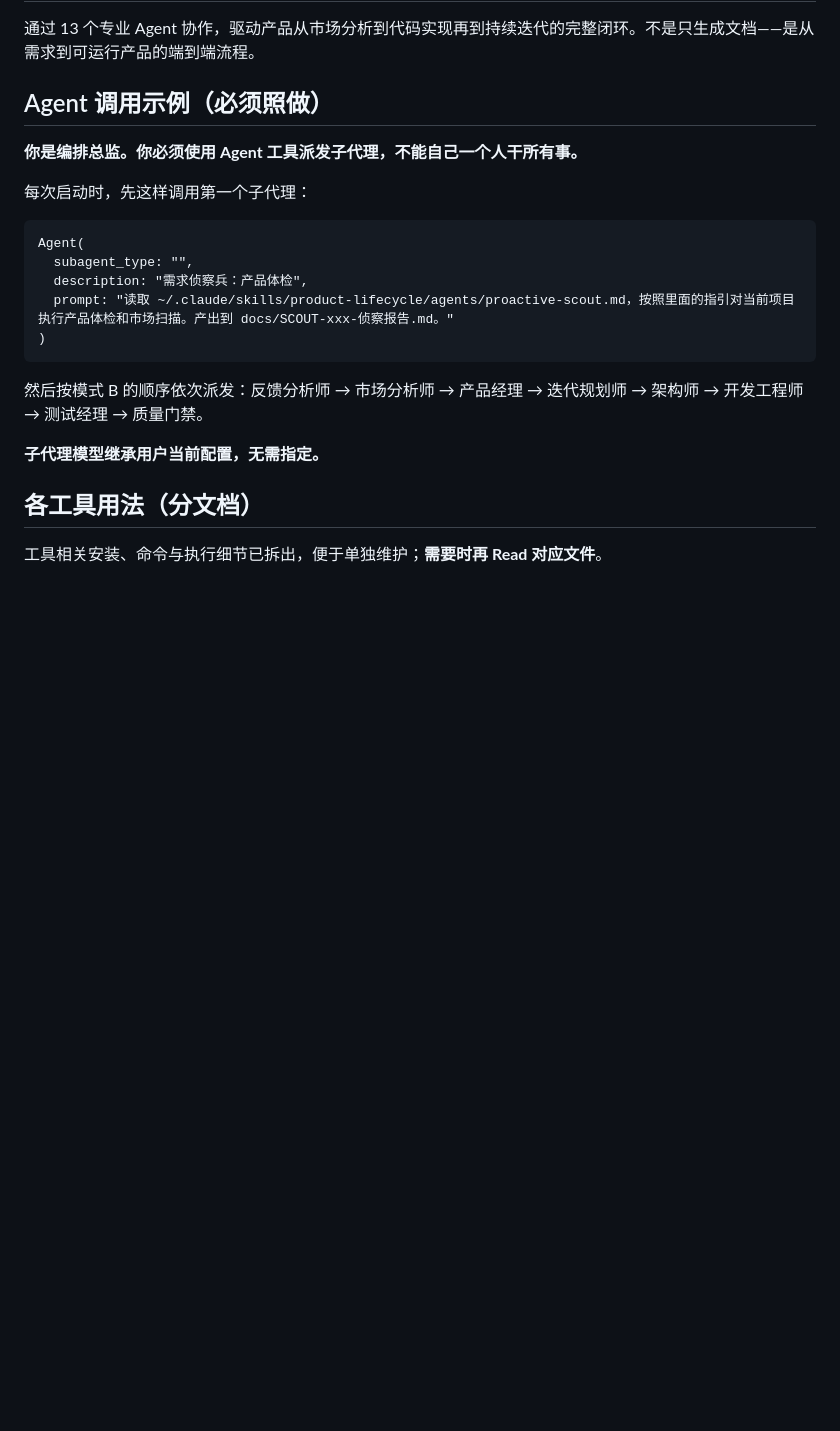
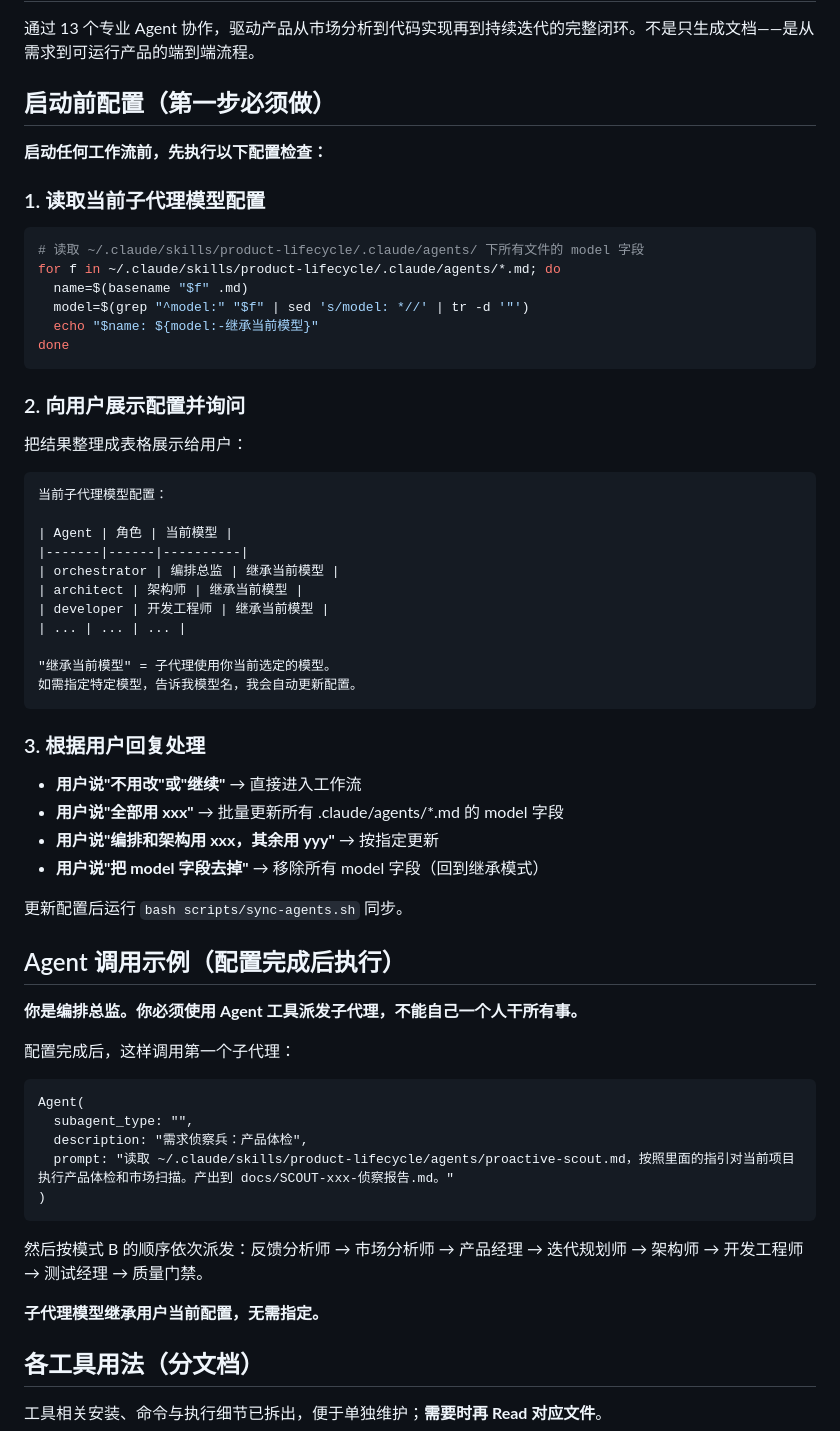
Before and after one commit to yclenove/product-lifecycle, a Markdown page: SKILL.md, the part around the change. Drawn GitHub-style; blank space fills up the shorter version.

Commit message:
feat: SKILL.md 添加启动前交互式模型配置
用户首次使用 skill 时，自动：
1. 读取 .claude/agents/ 的当前模型配置
2. 以表格形式展示给用户
3. 询问是否需要修改
4. 支持批量更新/分级配置/移除 model 字段

降低用户学习门槛，模型配置透明可控。

Co-Authored-By: Claude Opus 4.7 <noreply@anthropic.com>

````diff
--- a/SKILL.md
+++ b/SKILL.md
@@ -12,11 +12,53 @@ allowed-tools: Agent WebSearch WebFetch Read Write Edit Glob Grep Bash TodoWrite
 
 通过 13 个专业 Agent 协作，驱动产品从市场分析到代码实现再到持续迭代的完整闭环。不是只生成文档——是从需求到可运行产品的端到端流程。
 
-## Agent 调用示例（必须照做）
+## 启动前配置（第一步必须做）
+
+**启动任何工作流前，先执行以下配置检查：**
+
+### 1. 读取当前子代理模型配置
+
+```bash
+# 读取 ~/.claude/skills/product-lifecycle/.claude/agents/ 下所有文件的 model 字段
+for f in ~/.claude/skills/product-lifecycle/.claude/agents/*.md; do
+  name=$(basename "$f" .md)
+  model=$(grep "^model:" "$f" | sed 's/model: *//' | tr -d '"')
+  echo "$name: ${model:-继承当前模型}"
+done
+```
+
+### 2. 向用户展示配置并询问
+
+把结果整理成表格展示给用户：
+
+```
+当前子代理模型配置：
+
+| Agent | 角色 | 当前模型 |
+|-------|------|----------|
+| orchestrator | 编排总监 | 继承当前模型 |
+| architect | 架构师 | 继承当前模型 |
+| developer | 开发工程师 | 继承当前模型 |
+| ... | ... | ... |
+
+"继承当前模型" = 子代理使用你当前选定的模型。
+如需指定特定模型，告诉我模型名，我会自动更新配置。
+```
+
+### 3. 根据用户回复处理
+
+- **用户说"不用改"或"继续"** → 直接进入工作流
+- **用户说"全部用 xxx"** → 批量更新所有 .claude/agents/*.md 的 model 字段
+- **用户说"编排和架构用 xxx，其余用 yyy"** → 按指定更新
+- **用户说"把 model 字段去掉"** → 移除所有 model 字段（回到继承模式）
+
+更新配置后运行 `bash scripts/sync-agents.sh` 同步。
+
+## Agent 调用示例（配置完成后执行）
 
 **你是编排总监。你必须使用 Agent 工具派发子代理，不能自己一个人干所有事。**
 
-每次启动时，先这样调用第一个子代理：
+配置完成后，这样调用第一个子代理：
 
 ```
 Agent(
````
